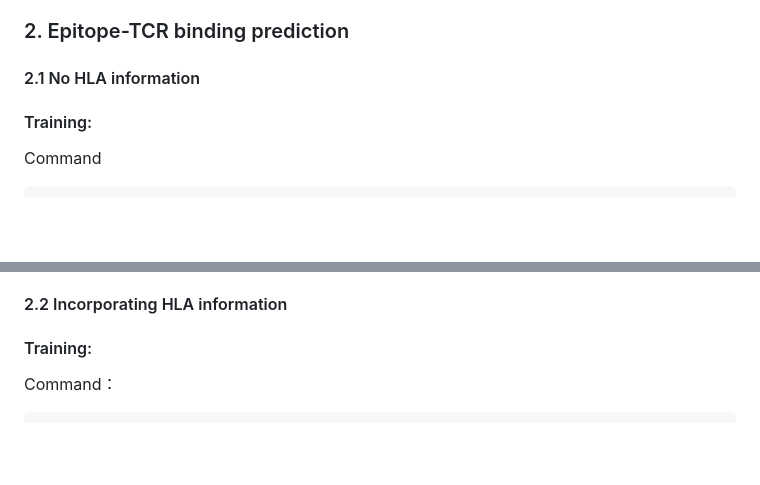
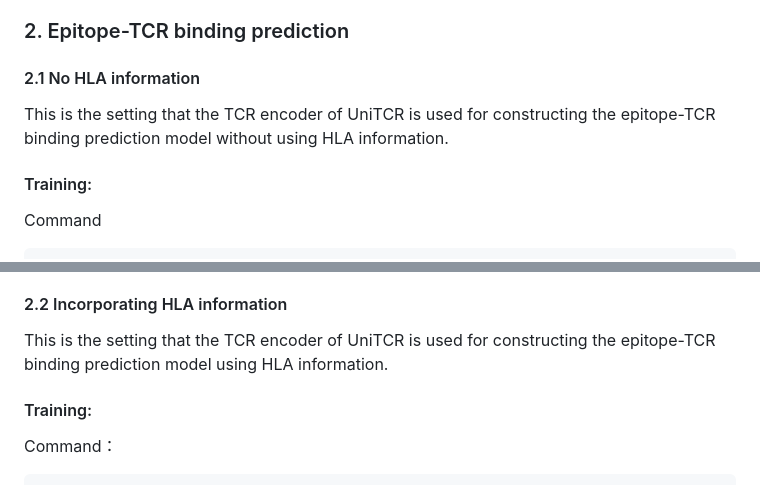
Before and after one commit to bm2-lab/UniTCR, a Markdown page: README.md, 2 parts joined by grey strips. Rendered like a GitHub page; blank space fills up the shorter version.

```diff
--- a/README.md
+++ b/README.md
@@ -34,6 +34,7 @@ Command：
 This command line will output a directory "Embedding_Result" in the directory "./Experiments/TrainingResult_Pretrain", which contains a profile embedding (* .h5ad), a TCR embedding (* .h5ad) and a gap information for each T cell (* .h5ad)
 ### 2. Epitope-TCR binding prediction
 #### 2.1 No HLA information
+This is the setting that the TCR encoder of UniTCR is used for constructing the epitope-TCR binding prediction model without using HLA information.
 #### Training:
 Command
 
@@ -54,6 +55,7 @@ In the Label column, there are two values: 1 indicating binding, 0 indicating no
 This command line will output a "Prediction_result.csv" in the directory "./Experiments/TrainingResult_BindPre". This file contains four columns:  Beta, Peptide, Label, and Rank, which represents TCR CDR3 sequence, the epitope sequence, the ground-truth binding specificity, and their predicted binding score, respectively.
 
 #### 2.2 Incorporating HLA information
+This is the setting that the TCR encoder of UniTCR is used for constructing the epitope-TCR binding prediction model using HLA information.
 #### Training:
 Command：
 
```
